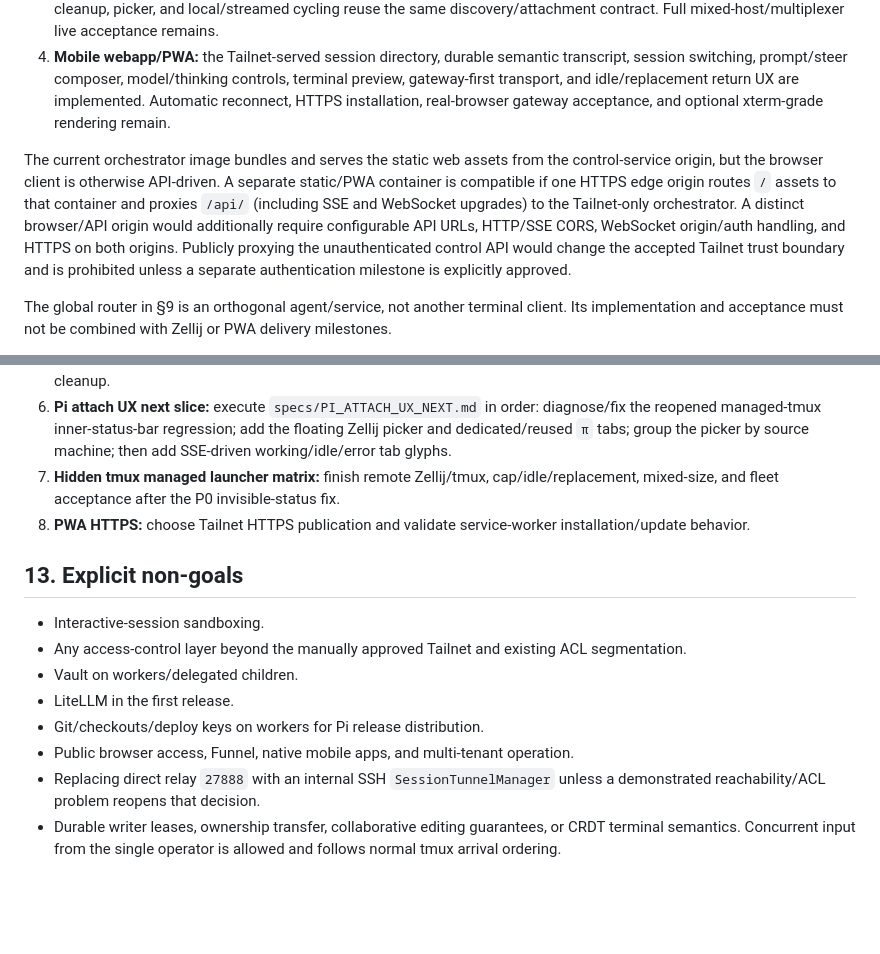
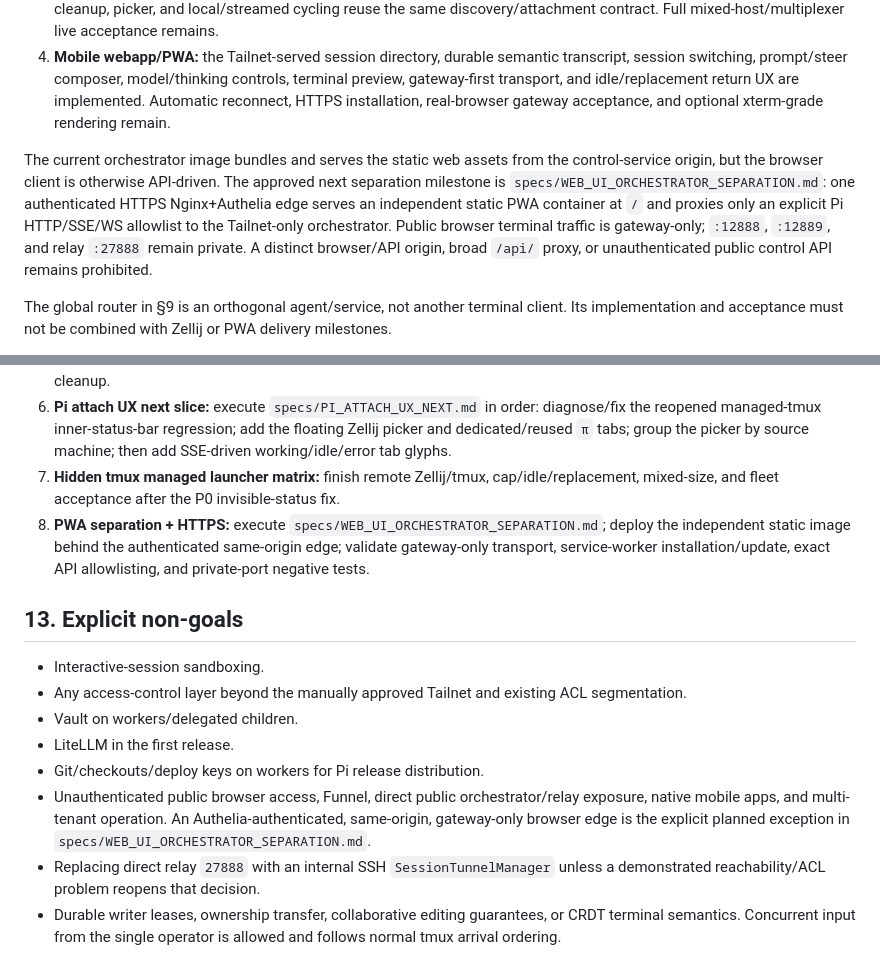
Before and after one commit to xeTaiz/worker-harness, a Markdown page: specs/DISTRIBUTED_PI_SESSION_FABRIC.md, 2 parts joined by grey strips. Rendered like a GitHub page; blank space fills up the shorter version.

Commit message:
plan Web UI orchestrator separation

```diff
--- a/specs/DISTRIBUTED_PI_SESSION_FABRIC.md
+++ b/specs/DISTRIBUTED_PI_SESSION_FABRIC.md
@@ -353,7 +353,7 @@ It selects the likely target from session name, CWD, recent activity, and explic
 3. **Zellij:** the client/host-relay adapter is implemented: stable locators, exact local focus, disposable remote clients, resize, cleanup, picker, and local/streamed cycling reuse the same discovery/attachment contract. Full mixed-host/multiplexer live acceptance remains.
 4. **Mobile webapp/PWA:** the Tailnet-served session directory, durable semantic transcript, session switching, prompt/steer composer, model/thinking controls, terminal preview, gateway-first transport, and idle/replacement return UX are implemented. Automatic reconnect, HTTPS installation, real-browser gateway acceptance, and optional xterm-grade rendering remain.
 
-The current orchestrator image bundles and serves the static web assets from the control-service origin, but the browser client is otherwise API-driven. A separate static/PWA container is compatible if one HTTPS edge origin routes `/` assets to that container and proxies `/api/` (including SSE and WebSocket upgrades) to the Tailnet-only orchestrator. A distinct browser/API origin would additionally require configurable API URLs, HTTP/SSE CORS, WebSocket origin/auth handling, and HTTPS on both origins. Publicly proxying the unauthenticated control API would change the accepted Tailnet trust boundary and is prohibited unless a separate authentication milestone is explicitly approved.
+The current orchestrator image bundles and serves the static web assets from the control-service origin, but the browser client is otherwise API-driven. The approved next separation milestone is `specs/WEB_UI_ORCHESTRATOR_SEPARATION.md`: one authenticated HTTPS Nginx+Authelia edge serves an independent static PWA container at `/` and proxies only an explicit Pi HTTP/SSE/WS allowlist to the Tailnet-only orchestrator. Public browser terminal traffic is gateway-only; `:12888`, `:12889`, and relay `:27888` remain private. A distinct browser/API origin, broad `/api/` proxy, or unauthenticated public control API remains prohibited.
 
 The global router in §9 is an orthogonal agent/service, not another terminal client. Its implementation and acceptance must not be combined with Zellij or PWA delivery milestones.
 
@@ -456,7 +456,7 @@ Remaining work, in order:
 5. **Zellij adapter closure:** stable session/pane identity and client-specific exact focus are proven on Zellij 0.44.2; finish mixed-client resize semantics, direct/prefix shortcut acceptance, fleet rollout, and source-session survival after relay cleanup.
 6. **Pi attach UX next slice:** execute `specs/PI_ATTACH_UX_NEXT.md` in order: diagnose/fix the reopened managed-tmux inner-status-bar regression; add the floating Zellij picker and dedicated/reused `π` tabs; group the picker by source machine; then add SSE-driven working/idle/error tab glyphs.
 7. **Hidden tmux managed launcher matrix:** finish remote Zellij/tmux, cap/idle/replacement, mixed-size, and fleet acceptance after the P0 invisible-status fix.
-8. **PWA HTTPS:** choose Tailnet HTTPS publication and validate service-worker installation/update behavior.
+8. **PWA separation + HTTPS:** execute `specs/WEB_UI_ORCHESTRATOR_SEPARATION.md`; deploy the independent static image behind the authenticated same-origin edge; validate gateway-only transport, service-worker installation/update, exact API allowlisting, and private-port negative tests.
 
 ## 13. Explicit non-goals
 
@@ -465,7 +465,7 @@ Remaining work, in order:
 - Vault on workers/delegated children.
 - LiteLLM in the first release.
 - Git/checkouts/deploy keys on workers for Pi release distribution.
-- Public browser access, Funnel, native mobile apps, and multi-tenant operation.
+- Unauthenticated public browser access, Funnel, direct public orchestrator/relay exposure, native mobile apps, and multi-tenant operation. An Authelia-authenticated, same-origin, gateway-only browser edge is the explicit planned exception in `specs/WEB_UI_ORCHESTRATOR_SEPARATION.md`.
 - Replacing direct relay `27888` with an internal SSH `SessionTunnelManager` unless a demonstrated reachability/ACL problem reopens that decision.
 - Durable writer leases, ownership transfer, collaborative editing guarantees, or CRDT terminal semantics. Concurrent input from the single operator is allowed and follows normal tmux arrival ordering.
 - Guaranteeing exactly-once execution; commands/events remain idempotent and uncertainty is surfaced explicitly.
```
Also changed, not shown: specs/WEB_UI_ORCHESTRATOR_SEPARATION.md (added, +438 -0 lines).
